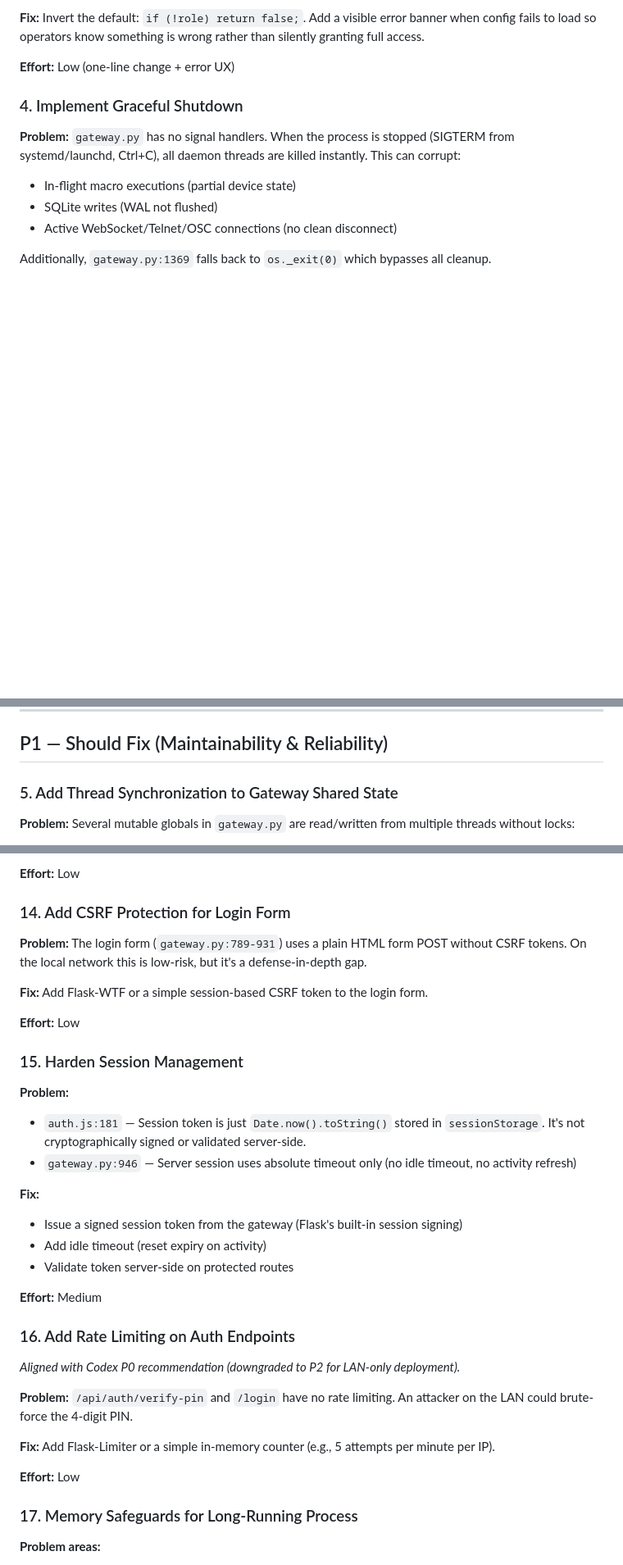
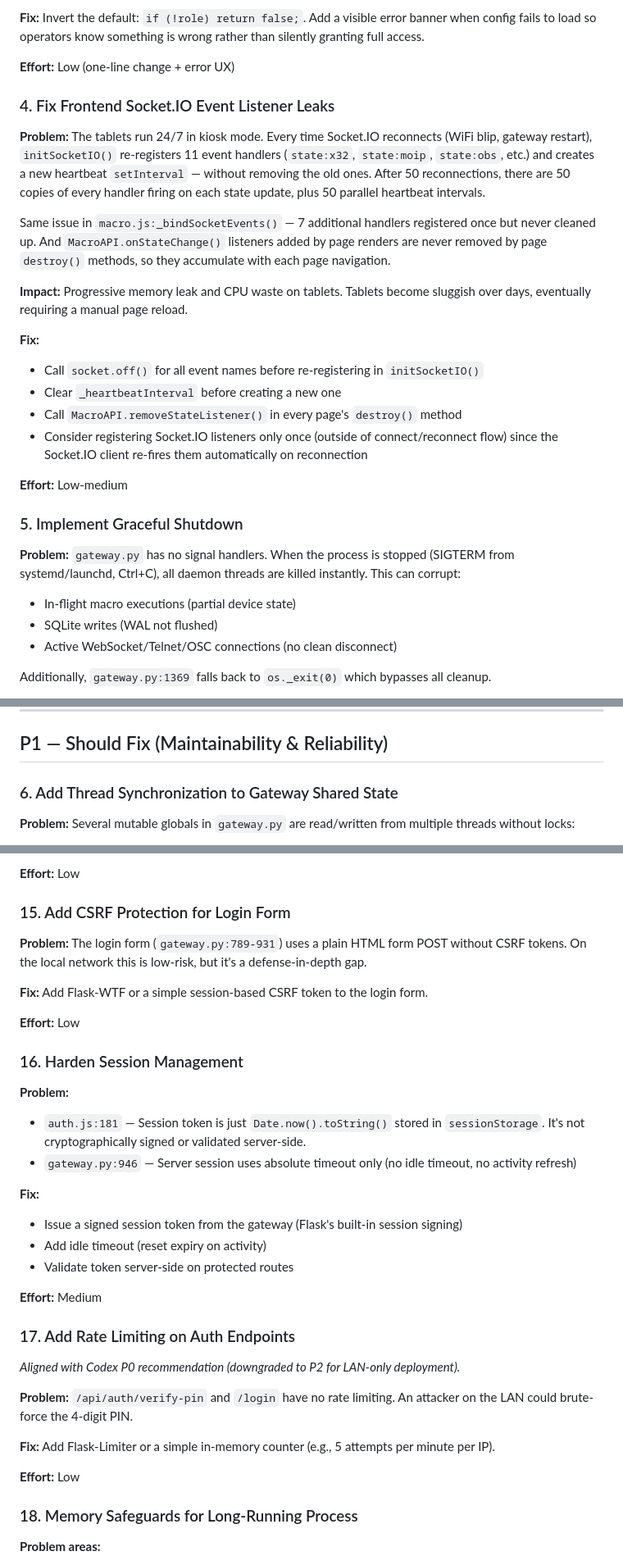
Before and after one commit to gmhanna34/STP_tablets, a Markdown page: STABILITY_ASSESSMENT.md, 3 parts joined by grey strips. Shown at 82% size. GitHub-like rendering; blank space fills up the shorter version.

```diff
--- a/STABILITY_ASSESSMENT.md
+++ b/STABILITY_ASSESSMENT.md
@@ -65,7 +67,23 @@ If the gateway is down or `/api/config` fails, every page is accessible to every
 
 **Effort:** Low (one-line change + error UX)
 
-### 4. Implement Graceful Shutdown
+### 4. Fix Frontend Socket.IO Event Listener Leaks
+
+**Problem:** The tablets run 24/7 in kiosk mode. Every time Socket.IO reconnects (WiFi blip, gateway restart), `initSocketIO()` re-registers 11 event handlers (`state:x32`, `state:moip`, `state:obs`, etc.) and creates a new heartbeat `setInterval` — without removing the old ones. After 50 reconnections, there are 50 copies of every handler firing on each state update, plus 50 parallel heartbeat intervals.
+
+Same issue in `macro.js:_bindSocketEvents()` — 7 additional handlers registered once but never cleaned up. And `MacroAPI.onStateChange()` listeners added by page renders are never removed by page `destroy()` methods, so they accumulate with each page navigation.
+
+**Impact:** Progressive memory leak and CPU waste on tablets. Tablets become sluggish over days, eventually requiring a manual page reload.
+
+**Fix:**
+- Call `socket.off()` for all event names before re-registering in `initSocketIO()`
+- Clear `_heartbeatInterval` before creating a new one
+- Call `MacroAPI.removeStateListener()` in every page's `destroy()` method
+- Consider registering Socket.IO listeners only once (outside of connect/reconnect flow) since the Socket.IO client re-fires them automatically on reconnection
+
+**Effort:** Low-medium
+
+### 5. Implement Graceful Shutdown
 
 **Problem:** `gateway.py` has no signal handlers. When the process is stopped (SIGTERM from systemd/launchd, Ctrl+C), all daemon threads are killed instantly. This can corrupt:
 - In-flight macro executions (partial device state)
@@ -86,7 +104,7 @@ Additionally, `gateway.py:1369` falls back to `os._exit(0)` which bypasses all c
 
 ## P1 — Should Fix (Maintainability & Reliability)
 
-### 5. Add Thread Synchronization to Gateway Shared State
+### 6. Add Thread Synchronization to Gateway Shared State
 
 **Problem:** Several mutable globals in `gateway.py` are read/written from multiple threads without locks:
 - `_verbose_logging` (line 659) — toggled from HTTP handler, read from all threads
@@ -226,7 +244,7 @@ The X32 snapshot includes `age_seconds` which changes every poll cycle (5s), cau
 
 **Effort:** Low
 
-### 14. Add CSRF Protection for Login Form
+### 15. Add CSRF Protection for Login Form
 
 **Problem:** The login form (`gateway.py:789-931`) uses a plain HTML form POST without CSRF tokens. On the local network this is low-risk, but it's a defense-in-depth gap.
 
@@ -234,7 +252,7 @@ The X32 snapshot includes `age_seconds` which changes every poll cycle (5s), cau
 
 **Effort:** Low
 
-### 15. Harden Session Management
+### 16. Harden Session Management
 
 **Problem:**
 - `auth.js:181` — Session token is just `Date.now().toString()` stored in `sessionStorage`. It's not cryptographically signed or validated server-side.
@@ -247,7 +265,7 @@ The X32 snapshot includes `age_seconds` which changes every poll cycle (5s), cau
 
 **Effort:** Medium
 
-### 16. Add Rate Limiting on Auth Endpoints
+### 17. Add Rate Limiting on Auth Endpoints
 
 *Aligned with Codex P0 recommendation (downgraded to P2 for LAN-only deployment).*
 
@@ -257,7 +275,7 @@ The X32 snapshot includes `age_seconds` which changes every poll cycle (5s), cau
 
 **Effort:** Low
 
-### 17. Memory Safeguards for Long-Running Process
+### 18. Memory Safeguards for Long-Running Process
 
 **Problem areas:**
 - `occupancy_module.py:126-141` — `all_daily_peaks` list grows unbounded with years of CSV data
```
Also changed, not shown: other parts of STABILITY_ASSESSMENT.md (+39 -29 lines).
